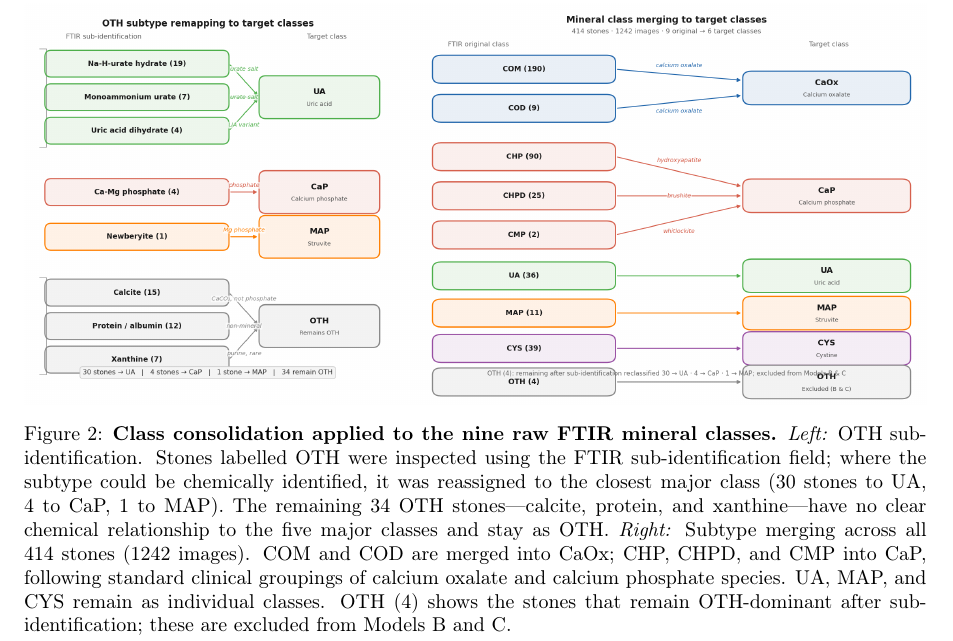
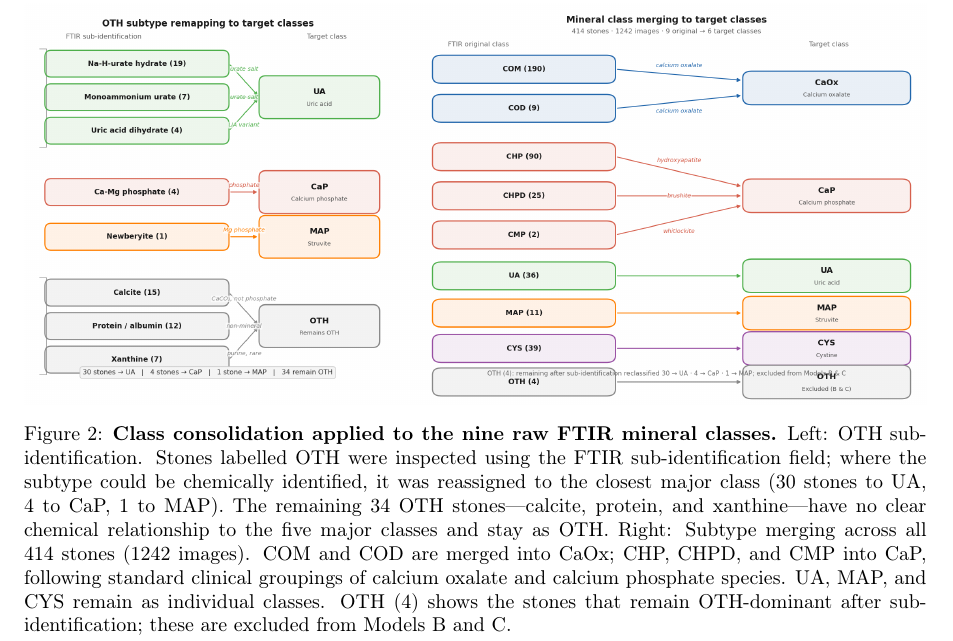
Before and after one commit to Dirk-11/thesis-writing-umc, a LaTeX paper (main.tex): part of page 6 of 19, cut so that both start at the same text. Compiled offline with pdfLaTeX.

Commit message:
Updates from Overleaf

```diff
--- a/main.tex
+++ b/main.tex
@@ -191,7 +191,7 @@ For Models B and C, the OTH class was excluded in two steps, as shown in Figure~
 \begin{figure*}[t]
     \centering
     \includegraphics[width=\textwidth]{figures/class_remapping.png}
-    \caption{\textbf{Class consolidation applied to the nine raw FTIR mineral classes.} \textit{Left:} OTH sub-identification. Stones labelled OTH were inspected using the FTIR sub-identification field; where the subtype could be chemically identified, it was reassigned to the closest major class (30 stones to UA, 4 to CaP, 1 to MAP). The remaining 34 OTH stones---calcite, protein, and xanthine---have no clear chemical relationship to the five major classes and stay as OTH. \textit{Right:} Subtype merging across all 414 stones (1242 images). COM and COD are merged into CaOx; CHP, CHPD, and CMP into CaP, following standard clinical groupings of calcium oxalate and calcium phosphate species. UA, MAP, and CYS remain as individual classes. OTH (4) shows the stones that remain OTH-dominant after sub-identification; these are excluded from Models B and C.}
+    \caption{\textbf{Class consolidation applied to the nine raw FTIR mineral classes.} Left: OTH sub-identification. Stones labelled OTH were inspected using the FTIR sub-identification field; where the subtype could be chemically identified, it was reassigned to the closest major class (30 stones to UA, 4 to CaP, 1 to MAP). The remaining 34 OTH stones---calcite, protein, and xanthine---have no clear chemical relationship to the five major classes and stay as OTH. Right: Subtype merging across all 414 stones (1242 images). COM and COD are merged into CaOx; CHP, CHPD, and CMP into CaP, following standard clinical groupings of calcium oxalate and calcium phosphate species. UA, MAP, and CYS remain as individual classes. OTH (4) shows the stones that remain OTH-dominant after sub-identification; these are excluded from Models B and C.}
     \label{fig:remapping}
 \end{figure*}
 
```
